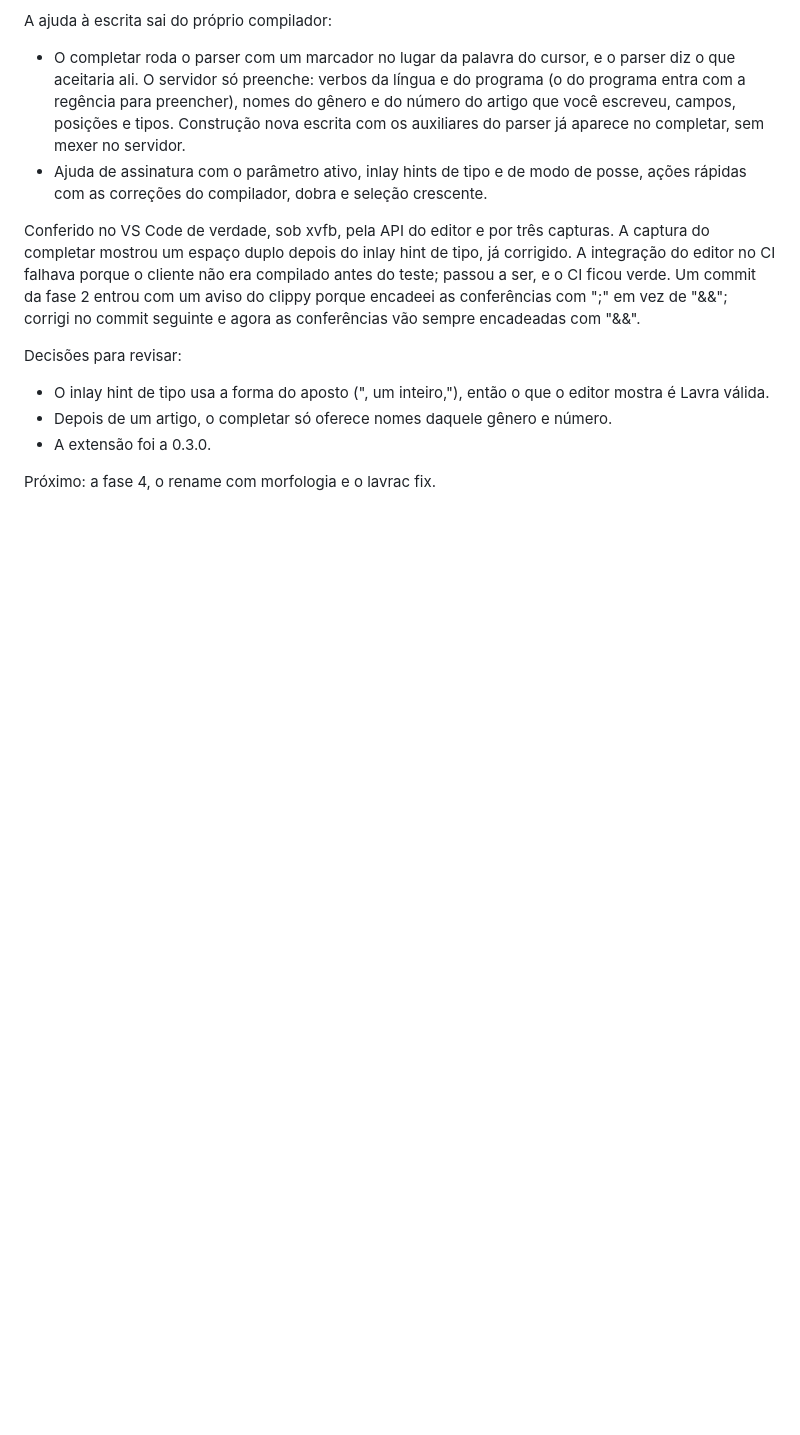
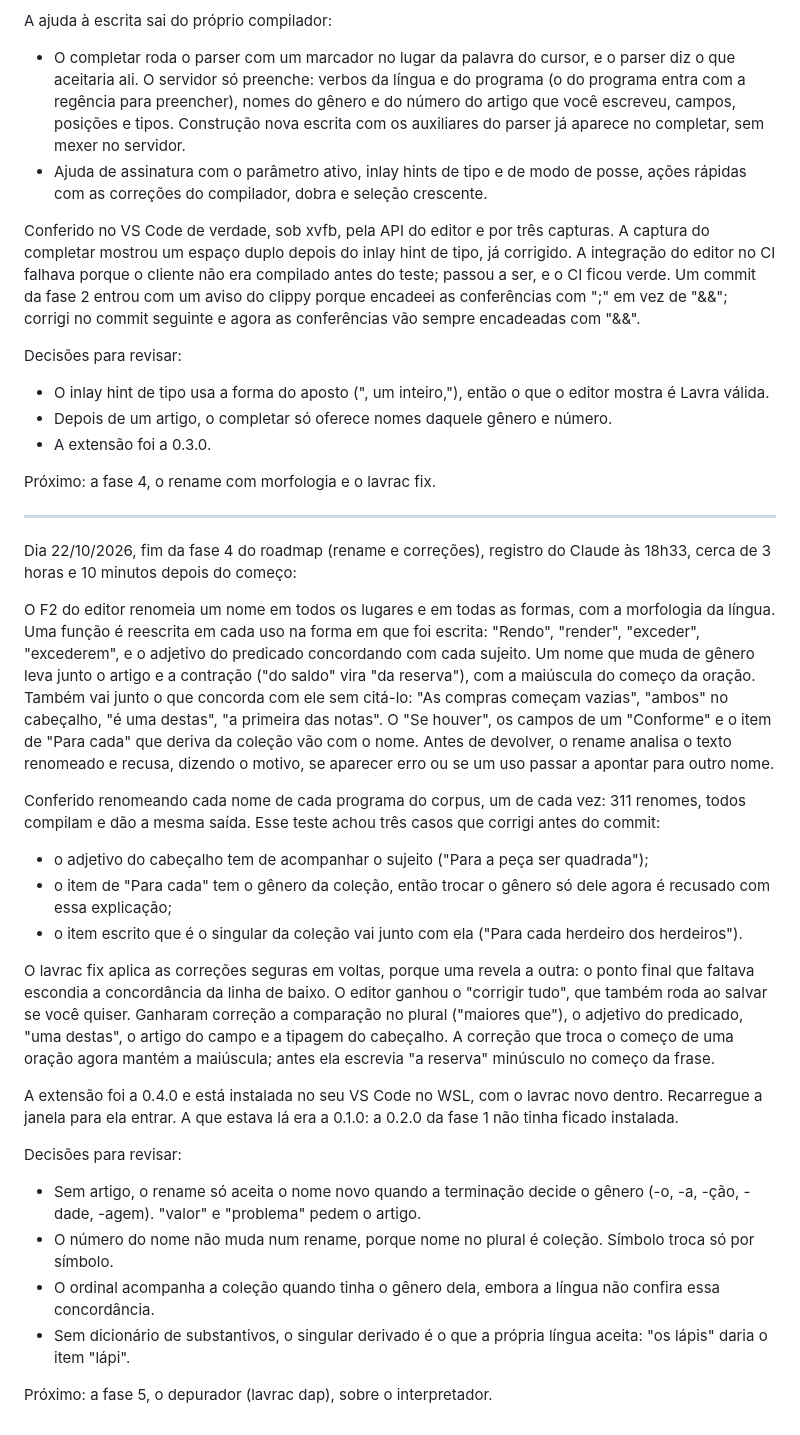
Before and after one commit to JoaoHenriqueBarbosa/lavra, a Markdown page: notes/journal.md, the part around the change. Drawn GitHub-style; blank space fills up the shorter version.

Commit message:
docs(journal): registra o fim da fase 4

```diff
--- a/notes/journal.md
+++ b/notes/journal.md
@@ -160,3 +160,26 @@ Decisões para revisar:
 - A extensão foi a 0.3.0.
 
 Próximo: a fase 4, o rename com morfologia e o lavrac fix.
+
+----------------------------------------------------------------------------------------
+
+Dia 22/10/2026, fim da fase 4 do roadmap (rename e correções), registro do Claude às 18h33, cerca de 3 horas e 10 minutos depois do começo:
+
+O F2 do editor renomeia um nome em todos os lugares e em todas as formas, com a morfologia da língua. Uma função é reescrita em cada uso na forma em que foi escrita: "Rendo", "render", "exceder", "excederem", e o adjetivo do predicado concordando com cada sujeito. Um nome que muda de gênero leva junto o artigo e a contração ("do saldo" vira "da reserva"), com a maiúscula do começo da oração. Também vai junto o que concorda com ele sem citá-lo: "As compras começam vazias", "ambos" no cabeçalho, "é uma destas", "a primeira das notas". O "Se houver", os campos de um "Conforme" e o item de "Para cada" que deriva da coleção vão com o nome. Antes de devolver, o rename analisa o texto renomeado e recusa, dizendo o motivo, se aparecer erro ou se um uso passar a apontar para outro nome.
+
+Conferido renomeando cada nome de cada programa do corpus, um de cada vez: 311 renomes, todos compilam e dão a mesma saída. Esse teste achou três casos que corrigi antes do commit:
+- o adjetivo do cabeçalho tem de acompanhar o sujeito ("Para a peça ser quadrada");
+- o item de "Para cada" tem o gênero da coleção, então trocar o gênero só dele agora é recusado com essa explicação;
+- o item escrito que é o singular da coleção vai junto com ela ("Para cada herdeiro dos herdeiros").
+
+O lavrac fix aplica as correções seguras em voltas, porque uma revela a outra: o ponto final que faltava escondia a concordância da linha de baixo. O editor ganhou o "corrigir tudo", que também roda ao salvar se você quiser. Ganharam correção a comparação no plural ("maiores que"), o adjetivo do predicado, "uma destas", o artigo do campo e a tipagem do cabeçalho. A correção que troca o começo de uma oração agora mantém a maiúscula; antes ela escrevia "a reserva" minúsculo no começo da frase.
+
+A extensão foi a 0.4.0 e está instalada no seu VS Code no WSL, com o lavrac novo dentro. Recarregue a janela para ela entrar. A que estava lá era a 0.1.0: a 0.2.0 da fase 1 não tinha ficado instalada.
+
+Decisões para revisar:
+- Sem artigo, o rename só aceita o nome novo quando a terminação decide o gênero (-o, -a, -ção, -dade, -agem). "valor" e "problema" pedem o artigo.
+- O número do nome não muda num rename, porque nome no plural é coleção. Símbolo troca só por símbolo.
+- O ordinal acompanha a coleção quando tinha o gênero dela, embora a língua não confira essa concordância.
+- Sem dicionário de substantivos, o singular derivado é o que a própria língua aceita: "os lápis" daria o item "lápi".
+
+Próximo: a fase 5, o depurador (lavrac dap), sobre o interpretador.
```
